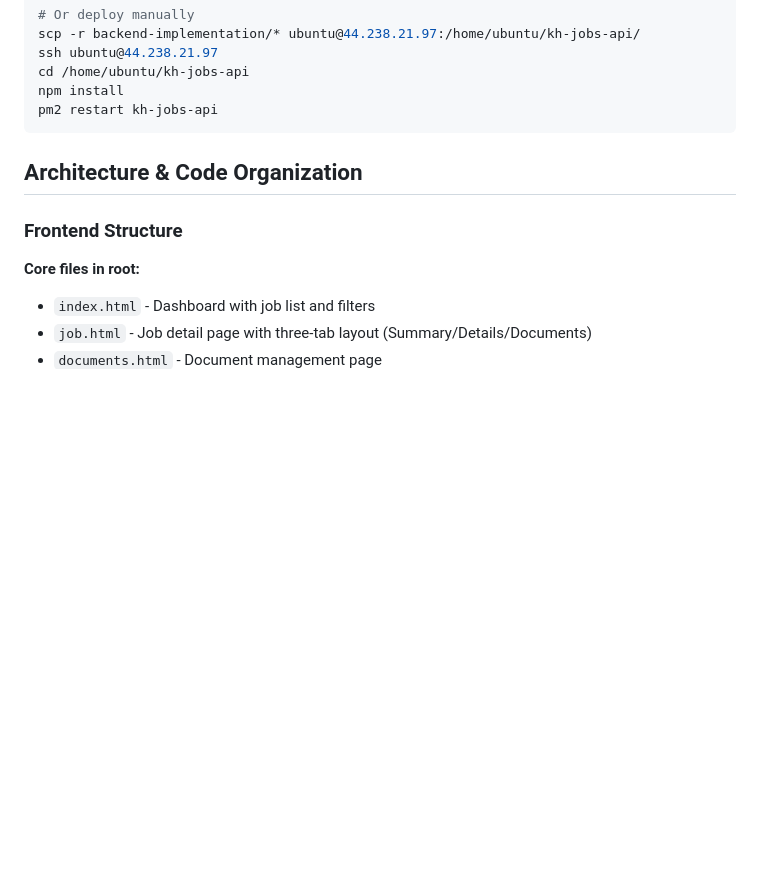
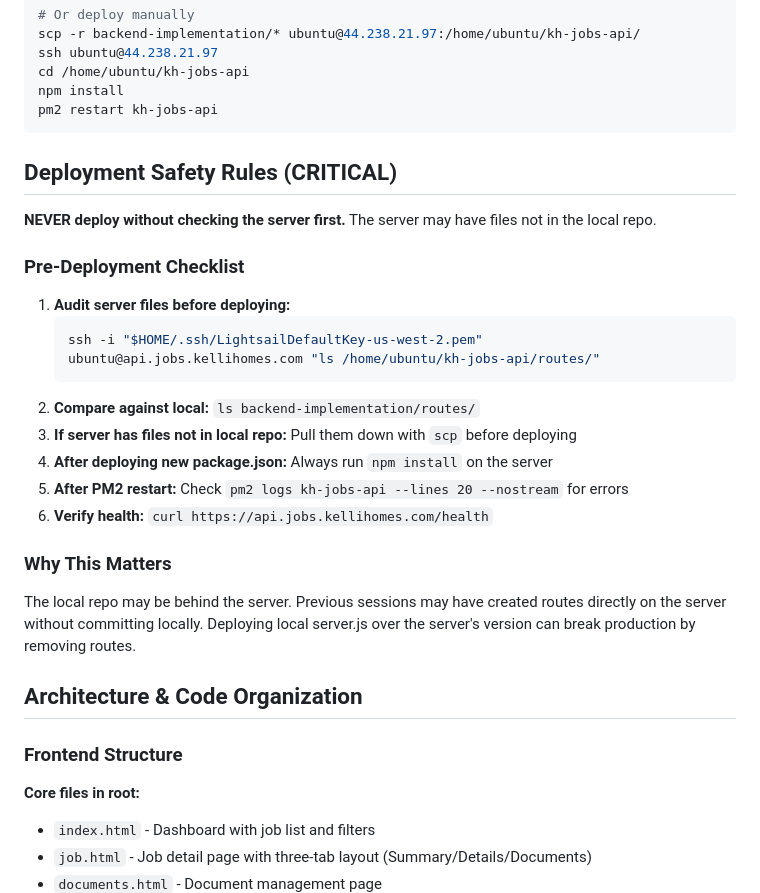
Before and after one commit to arnegaenz/jobs-kellihomes, a Markdown page: CLAUDE.md, the part around the change. GitHub-like rendering; blank space fills up the shorter version.

Commit message:
Add deployment safety rules to CLAUDE.md
Prevents future incidents where deploying local server.js overwrites
server routes that only exist on the production server.

Co-Authored-By: Claude Opus 4.6 <noreply@anthropic.com>

````diff
--- a/CLAUDE.md
+++ b/CLAUDE.md
@@ -93,6 +93,24 @@ cd /home/ubuntu/kh-jobs-api
 npm install
 pm2 restart kh-jobs-api
 ```
+
+## Deployment Safety Rules (CRITICAL)
+
+**NEVER deploy without checking the server first.** The server may have files not in the local repo.
+
+### Pre-Deployment Checklist
+1. **Audit server files before deploying:**
+   ```bash
+   ssh -i "$HOME/.ssh/LightsailDefaultKey-us-west-2.pem" ubuntu@api.jobs.kellihomes.com "ls /home/ubuntu/kh-jobs-api/routes/"
+   ```
+2. **Compare against local:** `ls backend-implementation/routes/`
+3. **If server has files not in local repo:** Pull them down with `scp` before deploying
+4. **After deploying new package.json:** Always run `npm install` on the server
+5. **After PM2 restart:** Check `pm2 logs kh-jobs-api --lines 20 --nostream` for errors
+6. **Verify health:** `curl https://api.jobs.kellihomes.com/health`
+
+### Why This Matters
+The local repo may be behind the server. Previous sessions may have created routes directly on the server without committing locally. Deploying local server.js over the server's version can break production by removing routes.
 
 ## Architecture & Code Organization
 
````
